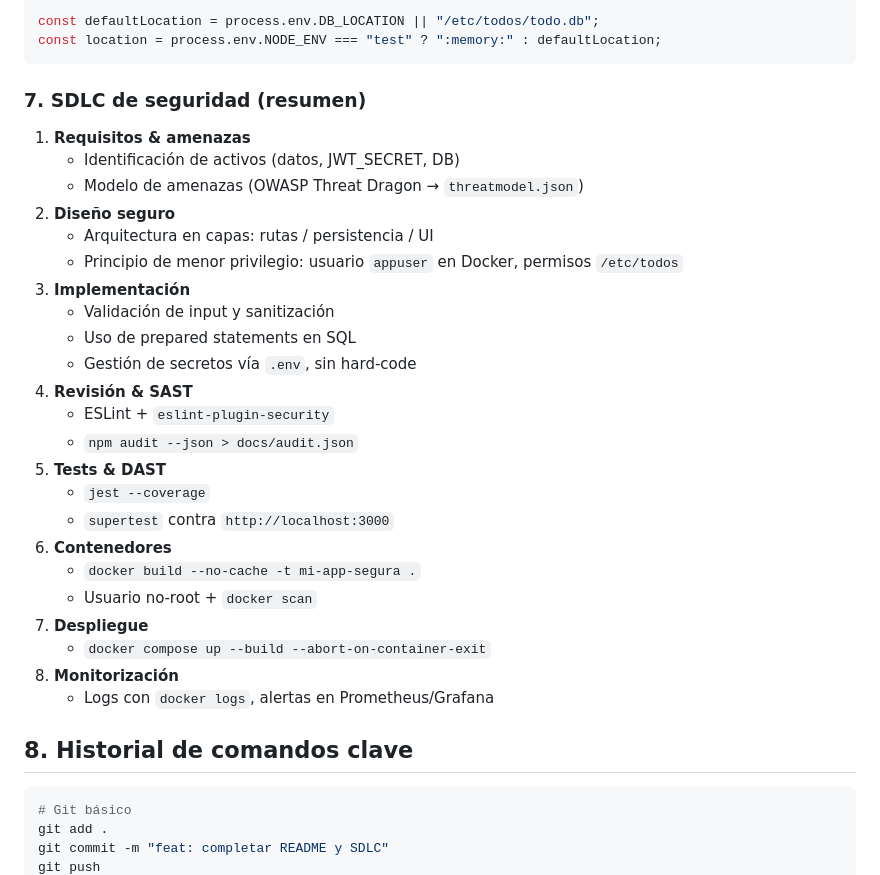
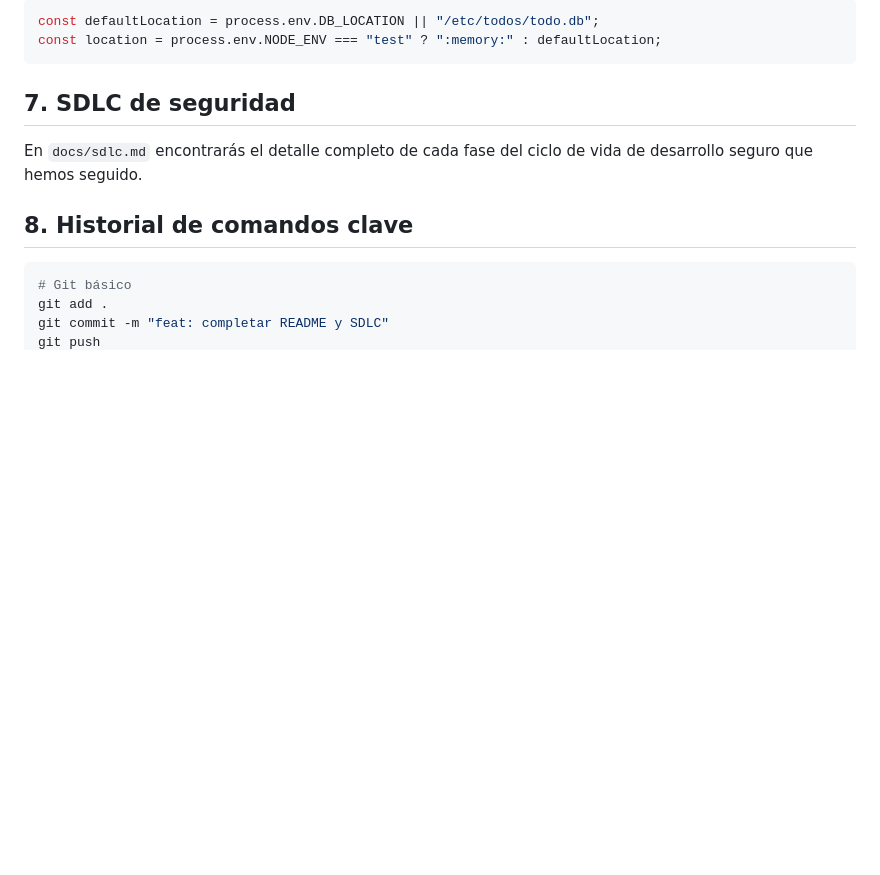
Before and after one commit to TechViking-afk/mi-app-segura, a Markdown page: README.md, the part around the change. Drawn GitHub-style; blank space fills up the shorter version.

Commit message:
docs: actualizar README.md

````diff
--- a/README.md
+++ b/README.md
@@ -115,30 +115,9 @@ const defaultLocation = process.env.DB_LOCATION || "/etc/todos/todo.db";
 const location = process.env.NODE_ENV === "test" ? ":memory:" : defaultLocation;
 ```
 
-### 7. SDLC de seguridad (resumen)
-1. **Requisitos & amenazas**
-   - Identificación de activos (datos, JWT_SECRET, DB)
-   - Modelo de amenazas (OWASP Threat Dragon → `threatmodel.json`)
-2. **Diseño seguro**
-   - Arquitectura en capas: rutas / persistencia / UI
-   - Principio de menor privilegio: usuario `appuser` en Docker, permisos `/etc/todos`
-3. **Implementación**
-   - Validación de input y sanitización
-   - Uso de prepared statements en SQL
-   - Gestión de secretos vía `.env`, sin hard‑code
-4. **Revisión & SAST**
-   - ESLint + `eslint-plugin-security`
-   - `npm audit --json > docs/audit.json`
-5. **Tests & DAST**
-   - `jest --coverage`
-   - `supertest` contra `http://localhost:3000`
-6. **Contenedores**
-   - `docker build --no-cache -t mi-app-segura .`
-   - Usuario no‑root + `docker scan`
-7. **Despliegue**
-   - `docker compose up --build --abort-on-container-exit`
-8. **Monitorización**
-   - Logs con `docker logs`, alertas en Prometheus/Grafana
+## 7. SDLC de seguridad
+
+En `docs/sdlc.md` encontrarás el detalle completo de cada fase del ciclo de vida de desarrollo seguro que hemos seguido.
 
 ## 8. Historial de comandos clave
 
````
